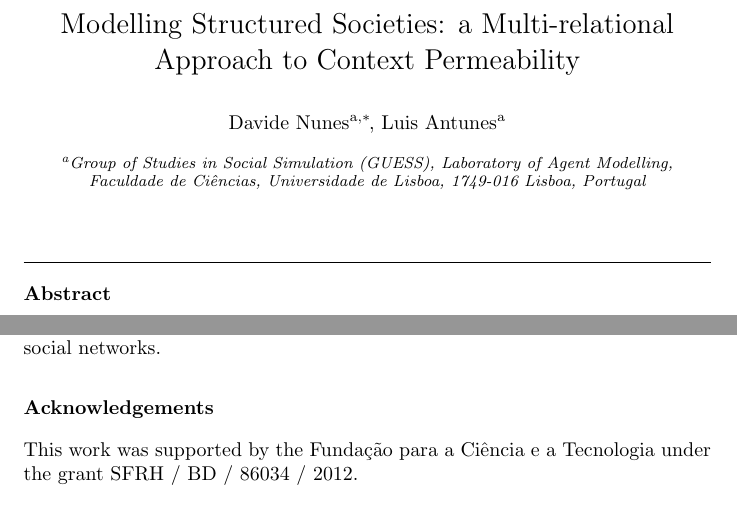
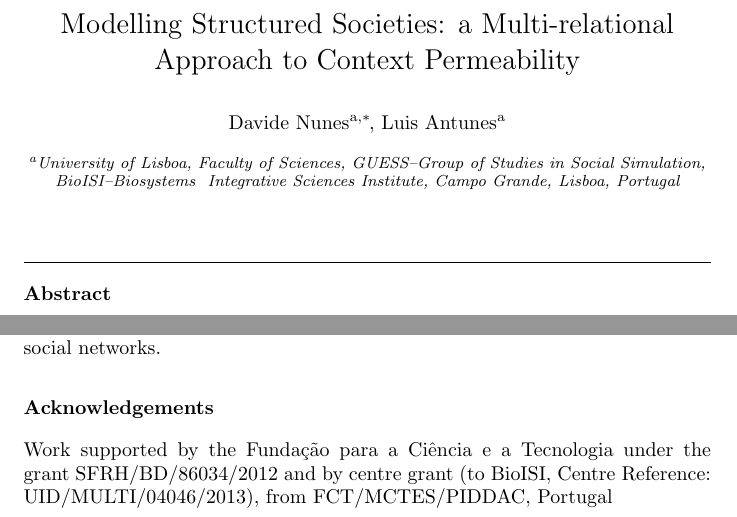
Before and after one commit to davidenunes/context-permeability-analysis, a LaTeX paper (doc/main.tex): two parts of pages 1 and 24 of 31, joined at a grey line, cut so that both start at the same text. Compiled offline with pdfLaTeX.

Commit message:
Affiliation and Acknowledgements Added

```diff
--- a/doc/main.tex
+++ b/doc/main.tex
@@ -47,7 +47,9 @@
 
 		\cortext[cor1]{Corresponding author}
 
-		\address[ul]{Group of Studies in Social Simulation (GUESS), Laboratory of Agent Modelling, Faculdade de Ciências, Universidade de Lisboa, 1749-016 Lisboa, Portugal}
+
+
+		\address[ul]{University of Lisboa, Faculty of Sciences, GUESS--Group of Studies in Social Simulation, BioISI--Biosystems & Integrative Sciences Institute, Campo Grande, Lisboa, Portugal}
 		\title{Modelling Structured Societies: a Multi-relational Approach to Context Permeability}
 
 		\begin{abstract}
@@ -1532,8 +1534,9 @@
       similar contexts between different real online social networks.
 
       \section*{Acknowledgements}
-      \noindent This work was supported by the Funda\c{c}\~ao para a Ci\^encia e a Tecnologia under
-      the grant SFRH / BD / 86034 / 2012.
+      \noindent Work supported by the Funda\c{c}\~ao para a Ci\^encia e a Tecnologia under the grant
+      SFRH/BD/86034/2012 and by centre grant (to BioISI, Centre Reference:
+      UID/MULTI/04046/2013), from FCT/MCTES/PIDDAC, Portugal
 
       \newpage
       \begin{appendices}
```
